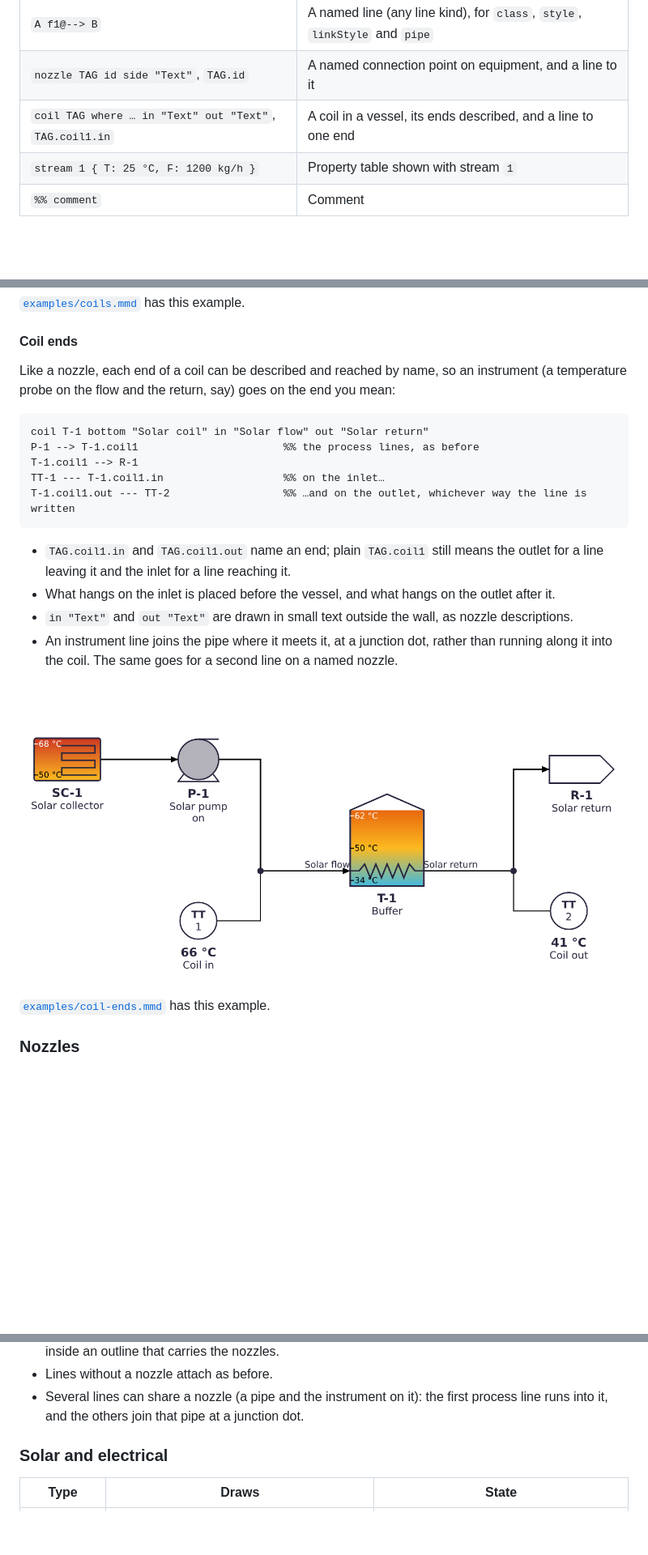
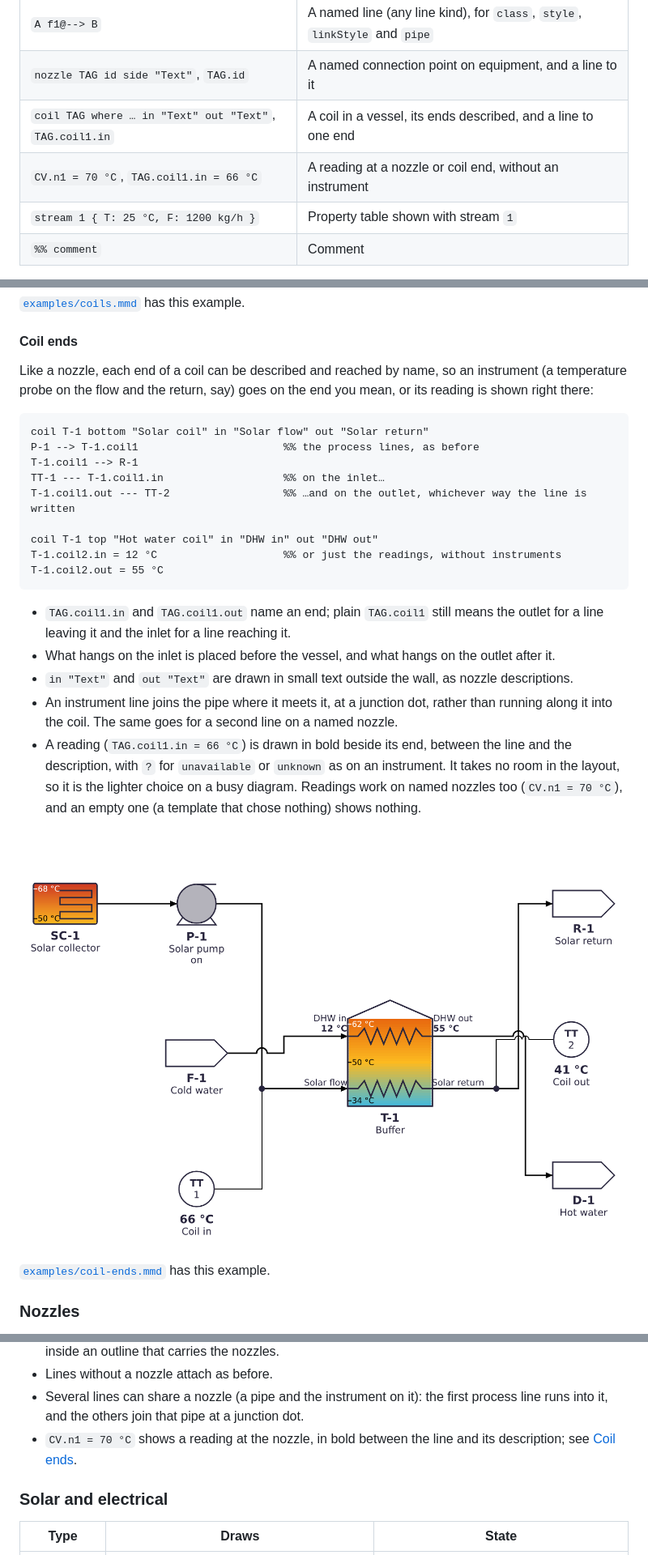
Before and after one commit to NdS-Research-Facilities/pid, a Markdown page: README.md, 3 parts joined by grey strips. Shown at 81% size. Drawn GitHub-style; pictures changed too: docs/images/coil-ends.png; blank space fills up the shorter version.

````diff
--- a/README.md
+++ b/README.md
@@ -67,6 +67,7 @@ option (actions, icon packs, image base, theme).
 | `A f1@--> B` | A named line (any line kind), for `class`, `style`, `linkStyle` and `pipe` |
 | `nozzle TAG id side "Text"`, `TAG.id` | A named connection point on equipment, and a line to it |
 | `coil TAG where … in "Text" out "Text"`, `TAG.coil1.in` | A coil in a vessel, its ends described, and a line to one end |
+| `CV.n1 = 70 °C`, `TAG.coil1.in = 66 °C` | A reading at a nozzle or coil end, without an instrument |
 | `stream 1 { T: 25 °C, F: 1200 kg/h }` | Property table shown with stream `1` |
 | `%% comment` | Comment |
 
@@ -213,7 +214,8 @@ their size.
 #### Coil ends
 
 Like a nozzle, each end of a coil can be described and reached by name, so an instrument (a
-temperature probe on the flow and the return, say) goes on the end you mean:
+temperature probe on the flow and the return, say) goes on the end you mean, or its reading is
+shown right there:
 
 ```
 coil T-1 bottom "Solar coil" in "Solar flow" out "Solar return"
@@ -221,6 +223,10 @@ P-1 --> T-1.coil1                       %% the process lines, as before
 T-1.coil1 --> R-1
 TT-1 --- T-1.coil1.in                   %% on the inlet…
 T-1.coil1.out --- TT-2                  %% …and on the outlet, whichever way the line is written
+
+coil T-1 top "Hot water coil" in "DHW in" out "DHW out"
+T-1.coil2.in = 12 °C                    %% or just the readings, without instruments
+T-1.coil2.out = 55 °C
 ```
 
 - `TAG.coil1.in` and `TAG.coil1.out` name an end; plain `TAG.coil1` still means the outlet for a
@@ -229,4 +235,8 @@ T-1.coil1.out --- TT-2                  %% …and on the outlet, whichever way t
 - `in "Text"` and `out "Text"` are drawn in small text outside the wall, as nozzle descriptions.
 - An instrument line joins the pipe where it meets it, at a junction dot, rather than running
   along it into the coil. The same goes for a second line on a named nozzle.
+- A reading (`TAG.coil1.in = 66 °C`) is drawn in bold beside its end, between the line and the
+  description, with `?` for `unavailable` or `unknown` as on an instrument. It takes no room in the
+  layout, so it is the lighter choice on a busy diagram. Readings work on named nozzles too
+  (`CV.n1 = 70 °C`), and an empty one (a template that chose nothing) shows nothing.
 
@@ -257,6 +267,8 @@ C-3 --> CV.n2                           %% …or to one
 - Lines without a nozzle attach as before.
 - Several lines can share a nozzle (a pipe and the instrument on it): the first process line runs
   into it, and the others join that pipe at a junction dot.
+- `CV.n1 = 70 °C` shows a reading at the nozzle, in bold between the line and its description;
+  see [Coil ends](#coil-ends).
 
 ### Solar and electrical
 
````
Also changed, not shown: other parts of README.md (+1 -1 lines), 6 other files.
